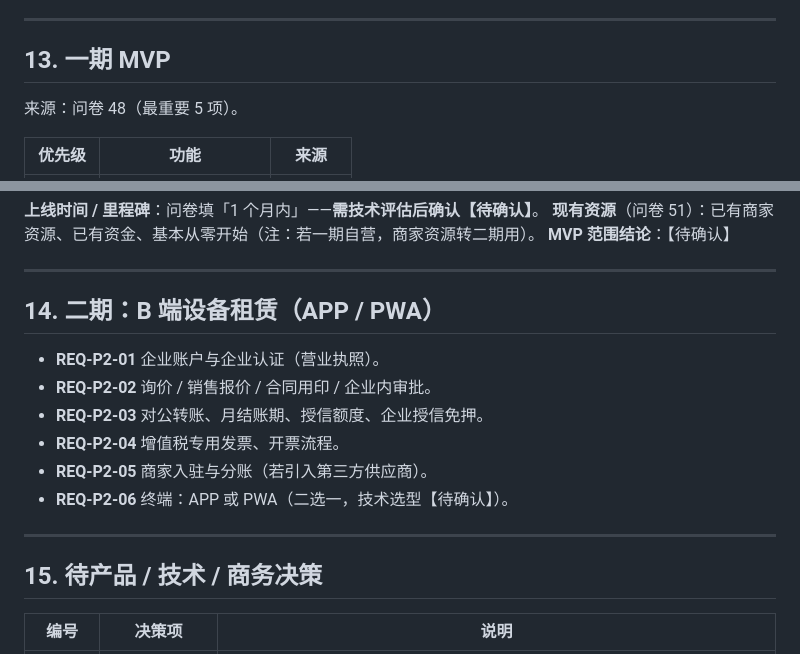
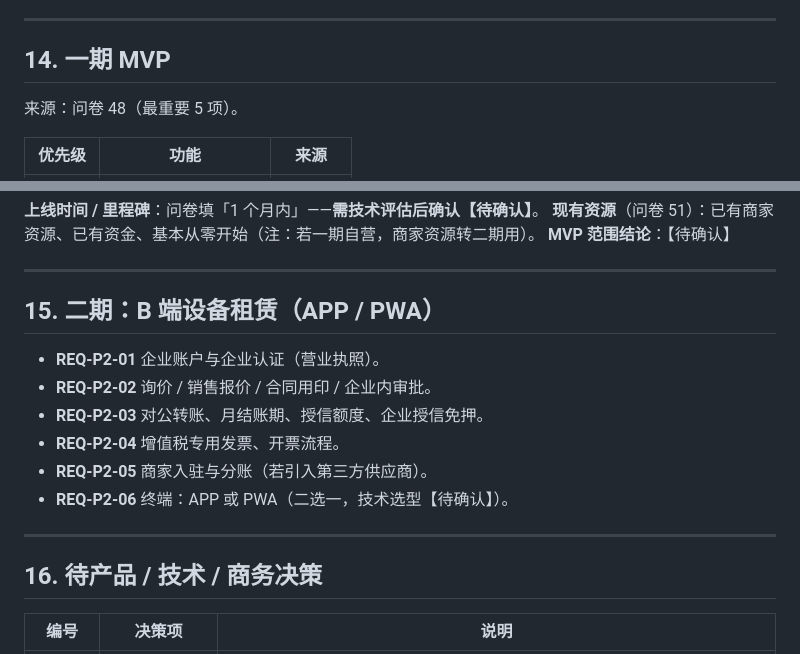
Before and after one commit to gordon310/RentalPF, a Markdown page: docs/办公设备租赁平台开发需求文档_V0.2.md, 2 parts joined by grey strips. Rendered like a GitHub page.

```diff
--- a/docs/办公设备租赁平台开发需求文档_V0.2.md
+++ b/docs/办公设备租赁平台开发需求文档_V0.2.md
@@ -153,7 +168,7 @@
 
 ---
 
-## 13. 一期 MVP
+## 14. 一期 MVP
 
 来源：问卷 48（最重要 5 项）。
 
@@ -171,7 +186,7 @@
 
 ---
 
-## 14. 二期：B 端设备租赁（APP / PWA）
+## 15. 二期：B 端设备租赁（APP / PWA）
 
 - **REQ-P2-01** 企业账户与企业认证（营业执照）。
 - **REQ-P2-02** 询价 / 销售报价 / 合同用印 / 企业内审批。
@@ -182,7 +197,7 @@
 
 ---
 
-## 15. 待产品 / 技术 / 商务决策
+## 16. 待产品 / 技术 / 商务决策
 
 | 编号 | 决策项 | 说明 |
 |---|---|---|
```
Also changed, not shown: other parts of docs/办公设备租赁平台开发需求文档_V0.2.md (+20 -4 lines), 1 other file.
